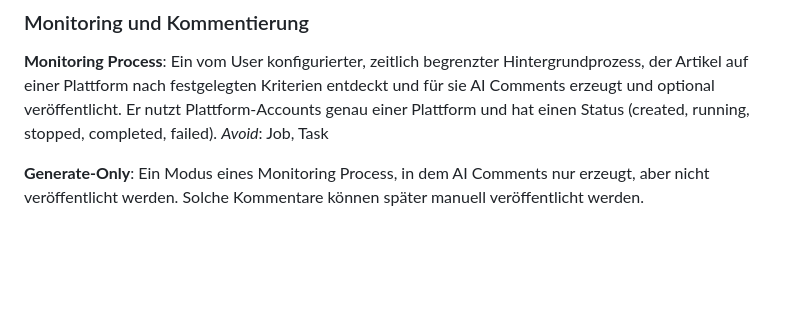
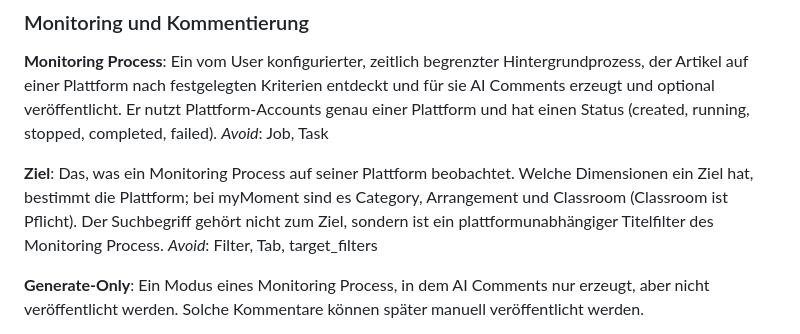
Before and after one commit to fgrng/yourMoment, a Markdown page: GLOSSARY.md, the part around the change. Rendered like a GitHub page; blank space fills up the shorter version.

Commit message:
docs: add glossary term "Ziel" and ADR-0002 for the monitoring target
Co-Authored-By: Claude Opus 5.5 <noreply@anthropic.com>

```diff
--- a/GLOSSARY.md
+++ b/GLOSSARY.md
@@ -56,6 +56,10 @@ _Avoid_: Tab, Klasse
 Ein vom User konfigurierter, zeitlich begrenzter Hintergrundprozess, der Artikel auf einer Plattform nach festgelegten Kriterien entdeckt und für sie AI Comments erzeugt und optional veröffentlicht. Er nutzt Plattform-Accounts genau einer Plattform und hat einen Status (created, running, stopped, completed, failed).
 _Avoid_: Job, Task
 
+**Ziel**:
+Das, was ein Monitoring Process auf seiner Plattform beobachtet. Welche Dimensionen ein Ziel hat, bestimmt die Plattform; bei myMoment sind es Category, Arrangement und Classroom (Classroom ist Pflicht). Der Suchbegriff gehört nicht zum Ziel, sondern ist ein plattformunabhängiger Titelfilter des Monitoring Process.
+_Avoid_: Filter, Tab, target_filters
+
 **Generate-Only**:
 Ein Modus eines Monitoring Process, in dem AI Comments nur erzeugt, aber nicht veröffentlicht werden. Solche Kommentare können später manuell veröffentlicht werden.
 
```
Also changed, not shown: docs/adr/0002-ziel-als-opakes-mapping.md (added, +10 -0 lines).
